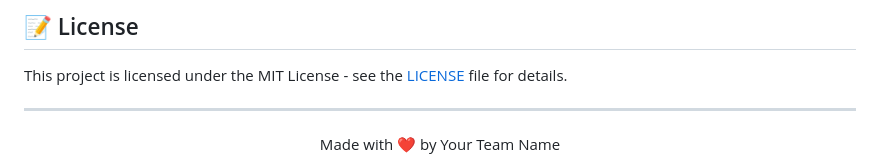
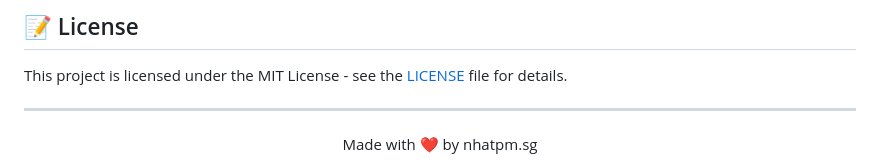
Before and after one commit to nhatpmse/SMMS-repo, a Markdown page: README.md, the part around the change printed below. Rendered like a GitHub page.

```diff
--- a/README.md
+++ b/README.md
@@ -202,5 +200,5 @@ This project is licensed under the MIT License - see the [LICENSE](LICENSE) file
 
 <div align="center">
 
-Made with ❤️ by Your Team Name
+Made with ❤️ by nhatpm.sg
 
```
Also changed, not shown: other parts of README.md (+1 -4 lines).
